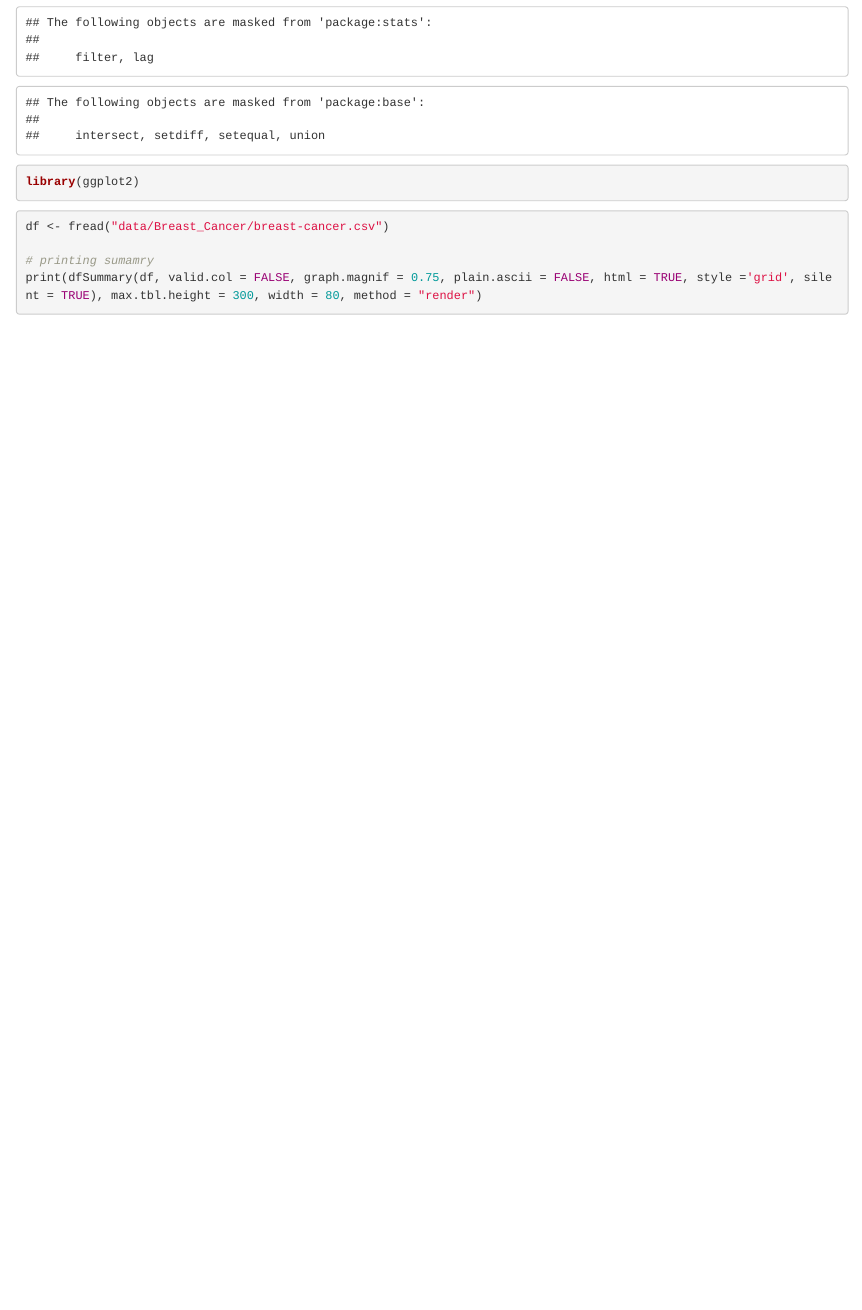
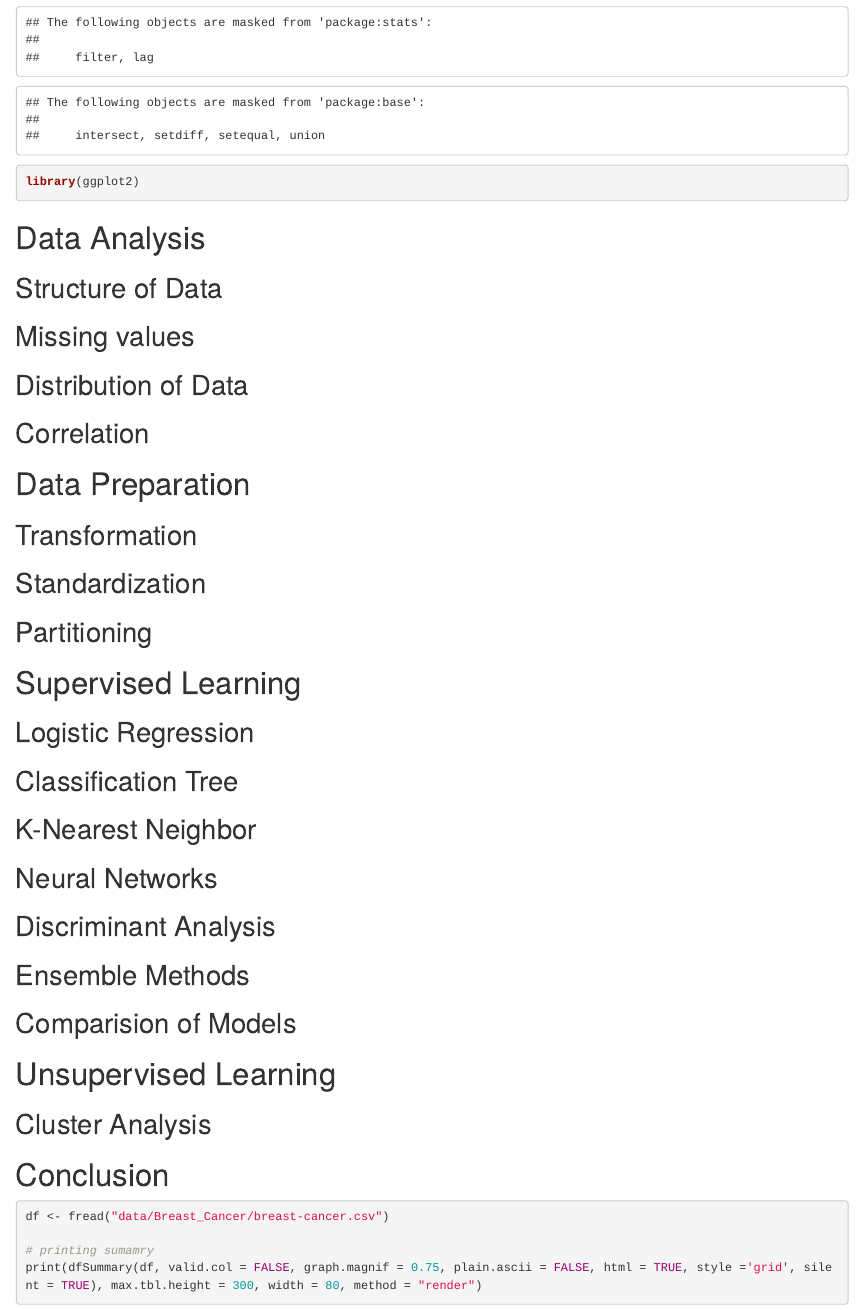
Before and after one commit to liamphanmusic/DATA_MINING_GROUP_PROJECT, an R Markdown document (Breast Cancer Project/rmardown file prj.Rmd): the page in a window 1100 px wide, from 370 px down. Rendered offline with R 4.5, knitr and Pandoc, with nearby package versions; some code elsewhere in the file could not run offline.

Commit message:
Structure of Report

````diff
--- a/Breast Cancer Project/rmardown file prj.Rmd
+++ b/Breast Cancer Project/rmardown file prj.Rmd
@@ -20,6 +20,47 @@ library(dplyr)
 library(ggplot2)
 
 ```
+
+# Data Analysis
+
+## Structure of Data
+
+## Missing values
+
+## Distribution of Data
+
+## Correlation
+
+# Data Preparation
+
+## Transformation
+
+## Standardization
+
+## Partitioning
+
+# Supervised Learning
+
+## Logistic Regression
+
+## Classification Tree
+
+## K-Nearest Neighbor
+
+## Neural Networks
+
+## Discriminant Analysis
+
+## Ensemble Methods
+
+## Comparision of Models
+
+# Unsupervised Learning
+
+## Cluster Analysis
+
+# Conclusion
+
 
 ```{r Data reading}
 
````
